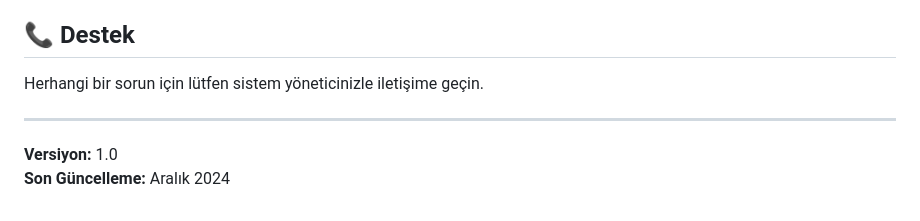
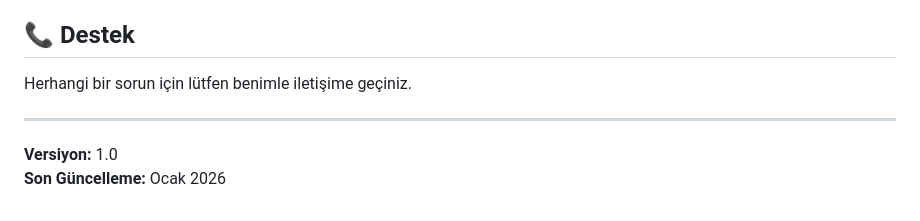
Before and after one commit to besteakillilar/packaging-quality-control-system, a Markdown page: README.md, the part around the change. GitHub-like rendering.

```diff
--- a/README.md
+++ b/README.md
@@ -143,9 +143,9 @@ EMAIL_RECIPIENTS: 'yeni@email.com, diger@email.com'
 
 ## 📞 Destek
 
-Herhangi bir sorun için lütfen sistem yöneticinizle iletişime geçin.
+Herhangi bir sorun için lütfen benimle iletişime geçiniz.
 
 ---
 
 **Versiyon:** 1.0
-**Son Güncelleme:** Aralık 2024
+**Son Güncelleme:** Ocak 2026
```
